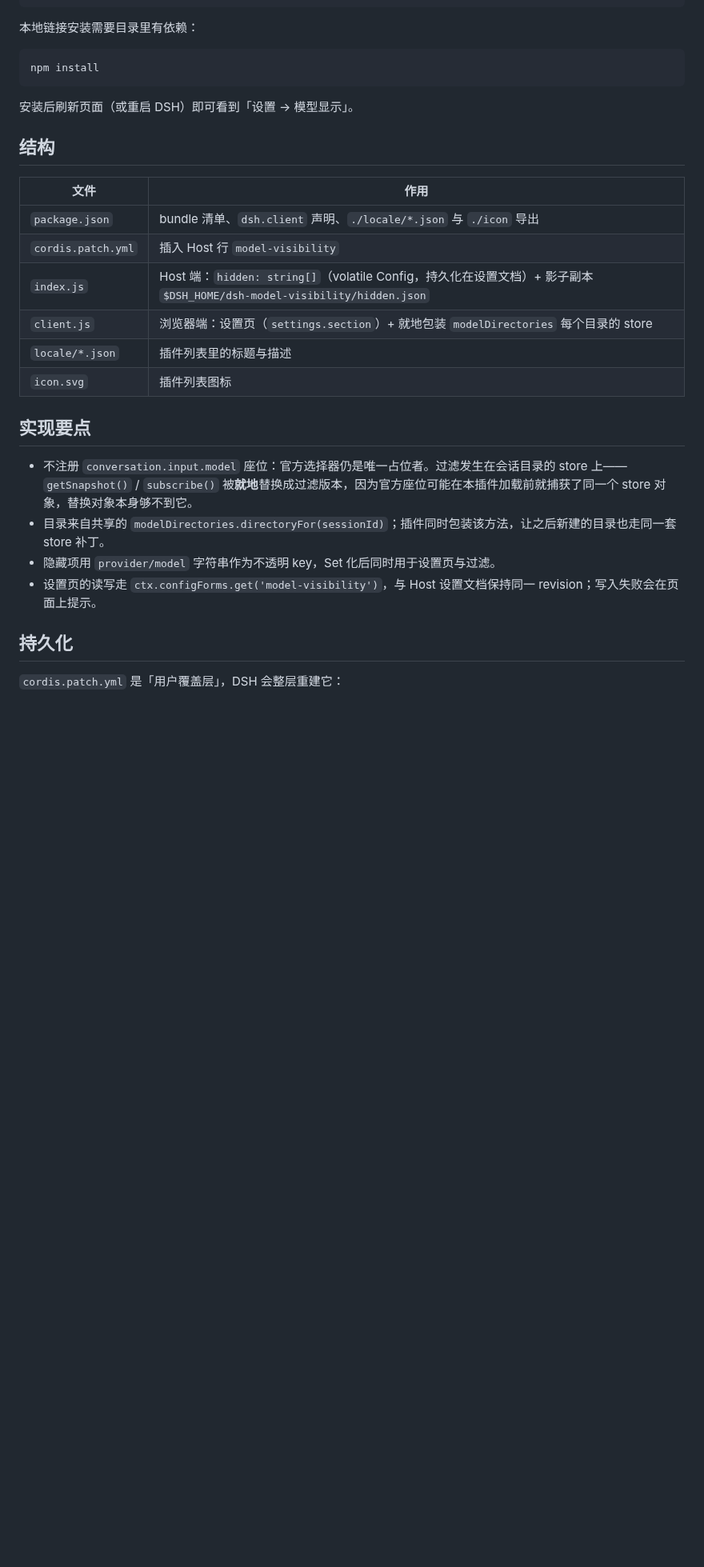
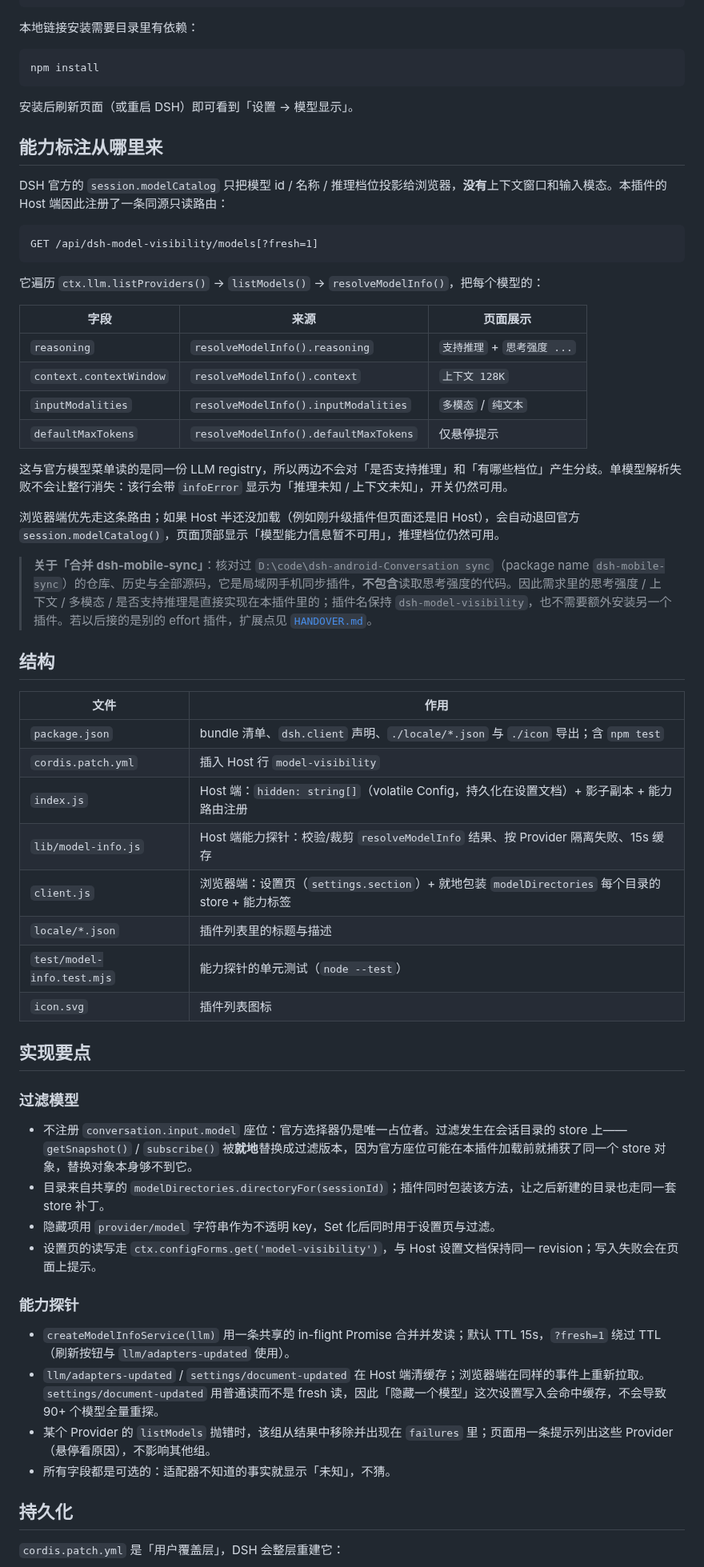
Before and after one commit to TZYCeng/dsh-model-visibility, a Markdown page: README.md, the part around one of its changes. Shown at 80% size. Rendered like a GitHub page; blank space fills up the shorter version.

````diff
--- a/README.md
+++ b/README.md
@@ -28,23 +36,57 @@ npm install
 
 安装后刷新页面（或重启 DSH）即可看到「设置 → 模型显示」。
 
+## 能力标注从哪里来
+
+DSH 官方的 `session.modelCatalog` 只把模型 id / 名称 / 推理档位投影给浏览器，**没有**上下文窗口和输入模态。本插件的 Host 端因此注册了一条同源只读路由：
+
+```
+GET /api/dsh-model-visibility/models[?fresh=1]
+```
+
+它遍历 `ctx.llm.listProviders()` → `listModels()` → `resolveModelInfo()`，把每个模型的：
+
+| 字段 | 来源 | 页面展示 |
+| --- | --- | --- |
+| `reasoning` | `resolveModelInfo().reasoning` | `支持推理` + `思考强度 ...` |
+| `context.contextWindow` | `resolveModelInfo().context` | `上下文 128K` |
+| `inputModalities` | `resolveModelInfo().inputModalities` | `多模态` / `纯文本` |
+| `defaultMaxTokens` | `resolveModelInfo().defaultMaxTokens` | 仅悬停提示 |
+
+这与官方模型菜单读的是同一份 LLM registry，所以两边不会对「是否支持推理」和「有哪些档位」产生分歧。单模型解析失败不会让整行消失：该行会带 `infoError` 显示为「推理未知 / 上下文未知」，开关仍然可用。
+
+浏览器端优先走这条路由；如果 Host 半还没加载（例如刚升级插件但页面还是旧 Host），会自动退回官方 `session.modelCatalog()`，页面顶部显示「模型能力信息暂不可用」，推理档位仍然可用。
+
+> **关于「合并 dsh-mobile-sync」**：核对过 `D:\code\dsh-android-Conversation sync`（package name `dsh-mobile-sync`）的仓库、历史与全部源码，它是局域网手机同步插件，**不包含**读取思考强度的代码。因此需求里的思考强度 / 上下文 / 多模态 / 是否支持推理是直接实现在本插件里的；插件名保持 `dsh-model-visibility`，也不需要额外安装另一个插件。若以后接的是别的 effort 插件，扩展点见 [`HANDOVER.md`](HANDOVER.md)。
+
 ## 结构
 
 | 文件 | 作用 |
 | --- | --- |
-| `package.json` | bundle 清单、`dsh.client` 声明、`./locale/*.json` 与 `./icon` 导出 |
+| `package.json` | bundle 清单、`dsh.client` 声明、`./locale/*.json` 与 `./icon` 导出；含 `npm test` |
 | `cordis.patch.yml` | 插入 Host 行 `model-visibility` |
-| `index.js` | Host 端：`hidden: string[]`（volatile Config，持久化在设置文档）+ 影子副本 `$DSH_HOME/dsh-model-visibility/hidden.json` |
-| `client.js` | 浏览器端：设置页（`settings.section`）+ 就地包装 `modelDirectories` 每个目录的 store |
+| `index.js` | Host 端：`hidden: string[]`（volatile Config，持久化在设置文档）+ 影子副本 + 能力路由注册 |
+| `lib/model-info.js` | Host 端能力探针：校验/裁剪 `resolveModelInfo` 结果、按 Provider 隔离失败、15s 缓存 |
+| `client.js` | 浏览器端：设置页（`settings.section`）+ 就地包装 `modelDirectories` 每个目录的 store + 能力标签 |
 | `locale/*.json` | 插件列表里的标题与描述 |
+| `test/model-info.test.mjs` | 能力探针的单元测试（`node --test`） |
 | `icon.svg` | 插件列表图标 |
 
 ## 实现要点
+
+### 过滤模型
 
 - 不注册 `conversation.input.model` 座位：官方选择器仍是唯一占位者。过滤发生在会话目录的 store 上——`getSnapshot()` / `subscribe()` 被**就地**替换成过滤版本，因为官方座位可能在本插件加载前就捕获了同一个 store 对象，替换对象本身够不到它。
 - 目录来自共享的 `modelDirectories.directoryFor(sessionId)`；插件同时包装该方法，让之后新建的目录也走同一套 store 补丁。
 - 隐藏项用 `provider/model` 字符串作为不透明 key，Set 化后同时用于设置页与过滤。
 - 设置页的读写走 `ctx.configForms.get('model-visibility')`，与 Host 设置文档保持同一 revision；写入失败会在页面上提示。
+
+### 能力探针
+
+- `createModelInfoService(llm)` 用一条共享的 in-flight Promise 合并并发读；默认 TTL 15s，`?fresh=1` 绕过 TTL（刷新按钮与 `llm/adapters-updated` 使用）。
+- `llm/adapters-updated` / `settings/document-updated` 在 Host 端清缓存；浏览器端在同样的事件上重新拉取。`settings/document-updated` 用普通读而不是 fresh 读，因此「隐藏一个模型」这次设置写入会命中缓存，不会导致 90+ 个模型全量重探。
+- 某个 Provider 的 `listModels` 抛错时，该组从结果中移除并出现在 `failures` 里；页面用一条提示列出这些 Provider（悬停看原因），不影响其他组。
+- 所有字段都是可选的：适配器不知道的事实就显示「未知」，不猜。
 
 ## 持久化
 
````
Also changed, not shown: other parts of README.md (+31 -2 lines), HANDOVER.md (added, +293 -0 lines), docs/model-visibility-settings-v1.3.png (added), 7 other files.
